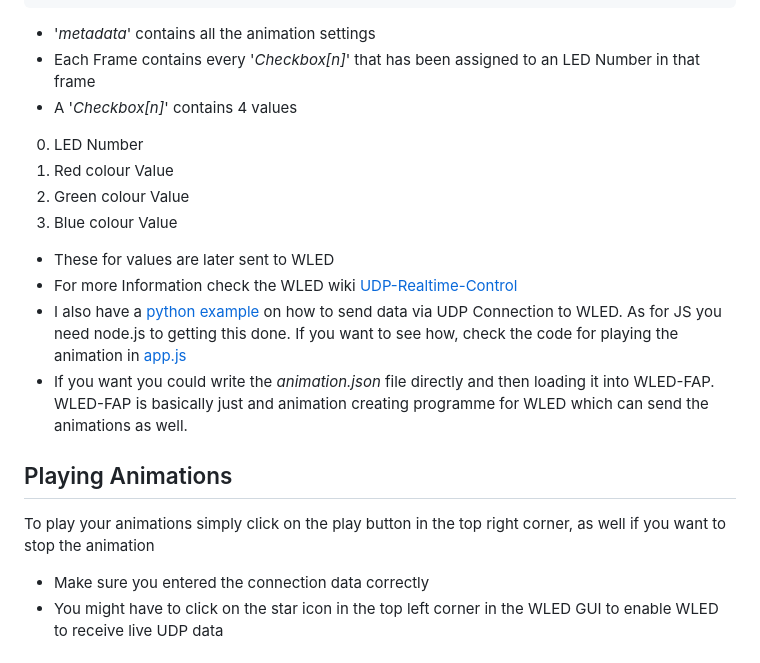
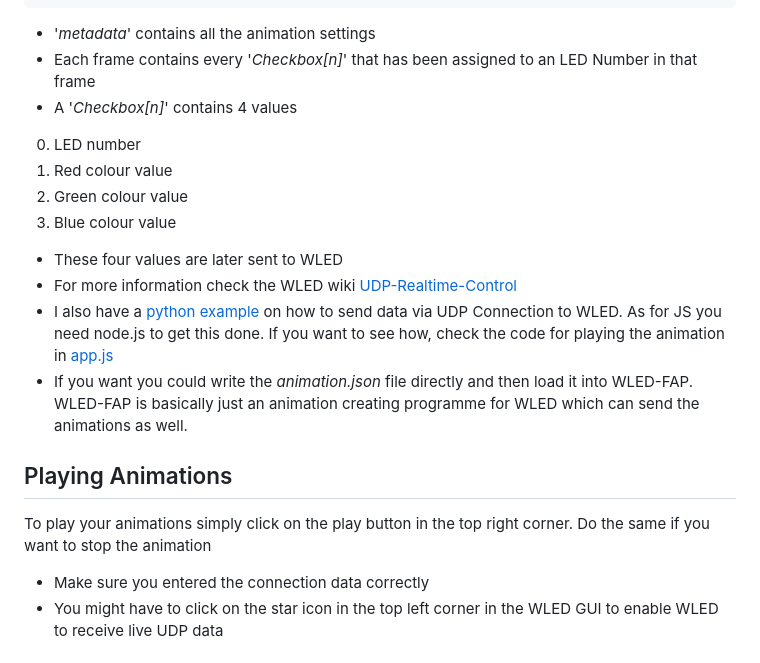
Before and after one commit to RolandDaum/WLED-FAP, a Markdown page: docs/README.md, the part around one of its changes. Rendered like a GitHub page.

````diff
--- a/docs/README.md
+++ b/docs/README.md
@@ -71,19 +71,19 @@ The animation are saved as a json file which stores all the necessary data of yo
 }
 ```
 - '*metadata*' contains all the animation settings
-- Each Frame contains every '*Checkbox[n]*' that has been assigned to an LED Number in that frame
+- Each frame contains every '*Checkbox[n]*' that has been assigned to an LED Number in that frame
 - A '*Checkbox[n]*' contains 4 values
-0. LED Number
-1. Red colour Value
-2. Green colour Value
-3. Blue colour Value
-- These for values are later sent to WLED
-- For more Information check the WLED wiki [UDP-Realtime-Control](https://github.com/Aircoookie/WLED/wiki/UDP-Realtime-Control)
-- I also have a [python example](https://github.com/RolandDaum/WLED-UDP-Realtime-Controll-Python-JavaScript/blob/master/WLEDUDP.py) on how to send data via UDP Connection to WLED. As for JS you need node.js to getting this done. If you want to see how, check the code for playing the animation in [app.js](https://github.com/RolandDaum/WLED-FAP/blob/aa4fec2964188d56c0c7effebc51e7fc3808f334/app.js#L198)
-- If you want you could write the *animation.json* file directly and then loading it into WLED-FAP. WLED-FAP is basically just and animation creating programme for WLED which can send the animations as well.
+0. LED number
+1. Red colour value
+2. Green colour value
+3. Blue colour value
+- These four values are later sent to WLED
+- For more information check the WLED wiki [UDP-Realtime-Control](https://github.com/Aircoookie/WLED/wiki/UDP-Realtime-Control)
+- I also have a [python example](https://github.com/RolandDaum/WLED-UDP-Realtime-Controll-Python-JavaScript/blob/master/WLEDUDP.py) on how to send data via UDP Connection to WLED. As for JS you need node.js to get this done. If you want to see how, check the code for playing the animation in [app.js](https://github.com/RolandDaum/WLED-FAP/blob/aa4fec2964188d56c0c7effebc51e7fc3808f334/app.js#L198)
+- If you want you could write the *animation.json* file directly and then load it into WLED-FAP. WLED-FAP is basically just an animation creating programme for WLED which can send the animations as well.
 
 ## Playing Animations
-To play your animations simply click on the play button in the top right corner, as well if you want to stop the animation
+To play your animations simply click on the play button in the top right corner. Do the same if you want to stop the animation
 - Make sure you entered the connection data correctly
 - You might have to click on the star icon in the top left corner in the WLED GUI to enable WLED to receive live UDP data
 
````
Also changed, not shown: other parts of docs/README.md (+15 -15 lines).
